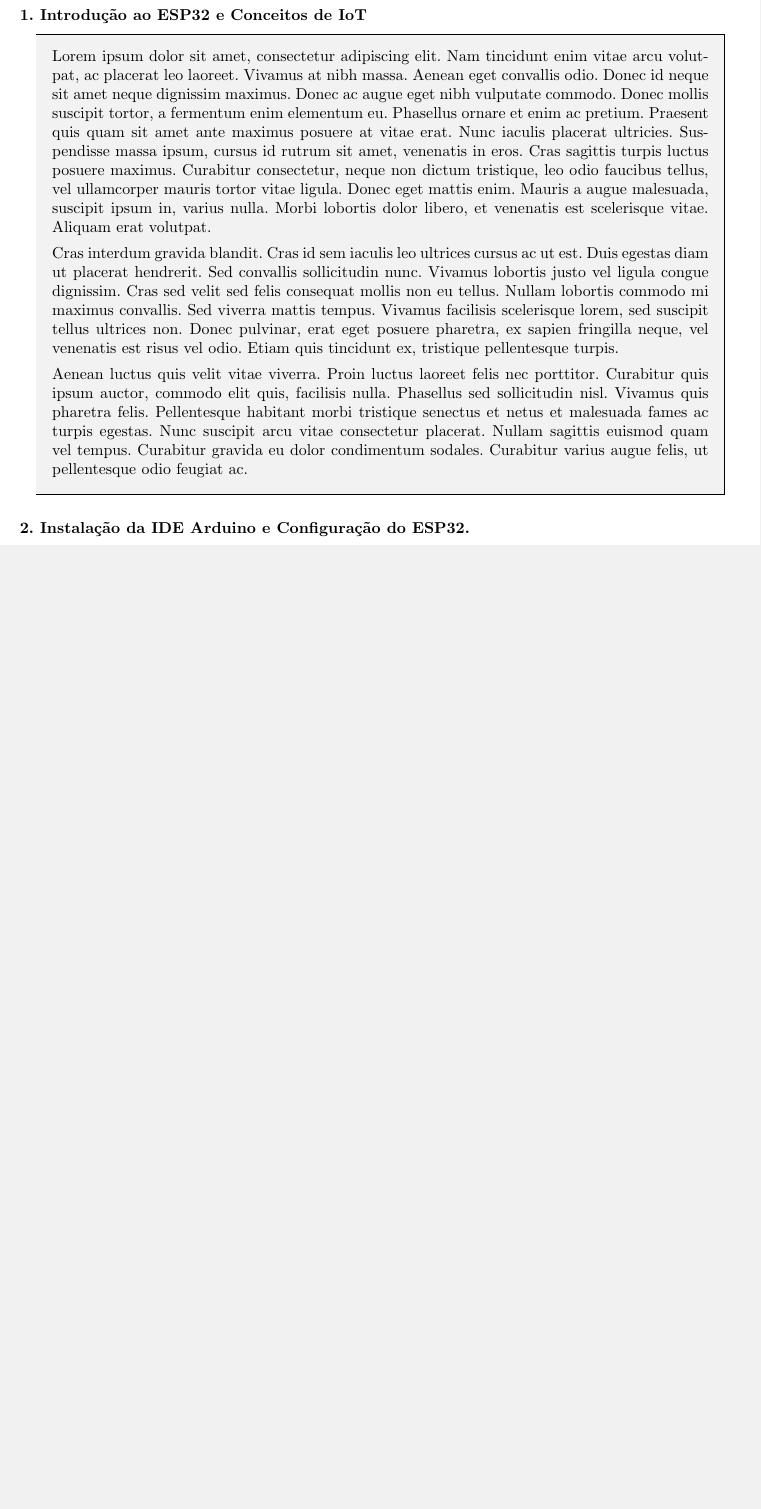
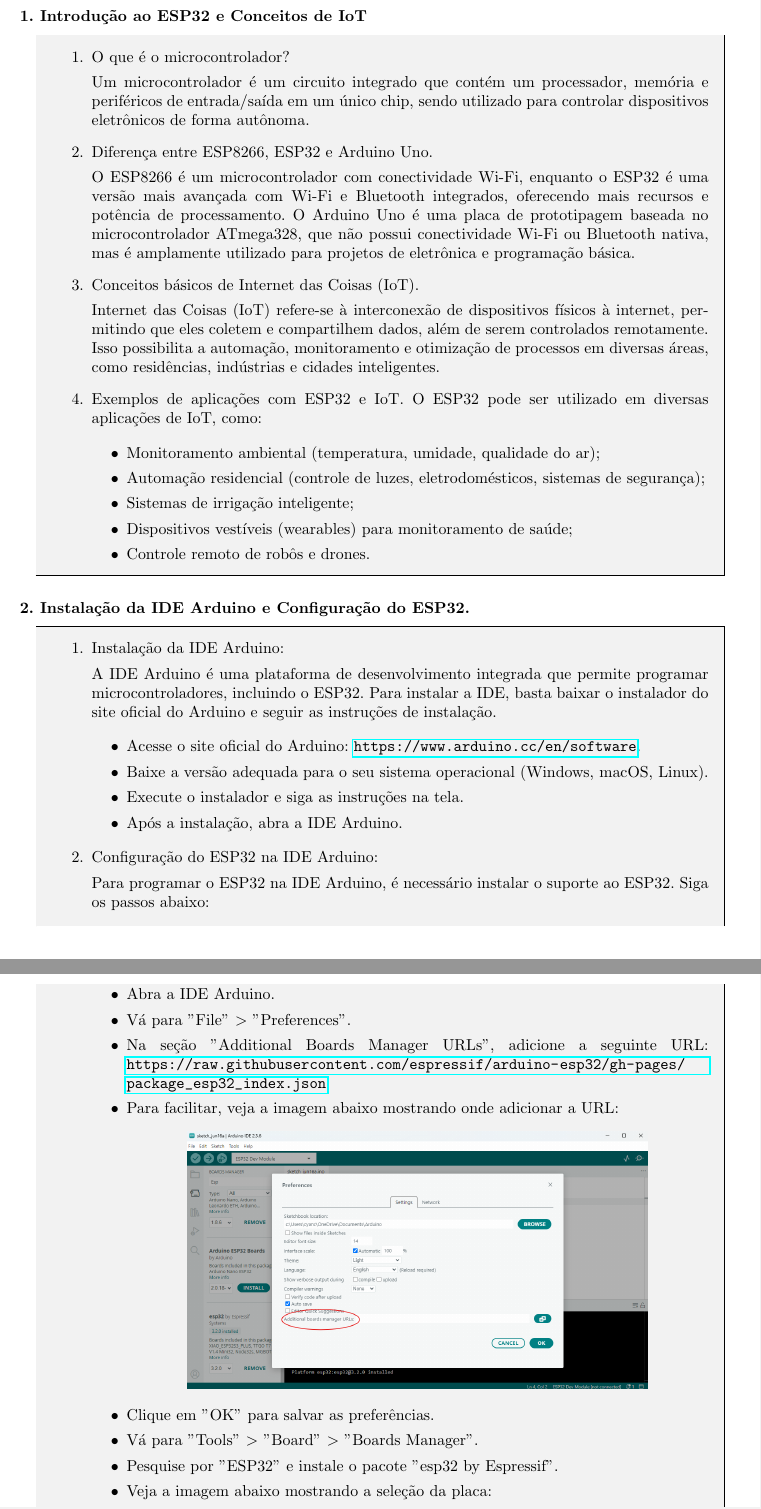
Before and after one commit to AcelinoMargotti/roteiro-automacao, a LaTeX document (main.tex): part of page 1 of 5 before the commit and two parts of pages 1 and 2 of 5 after it, the two joined at a grey line, cut so that both start at the same text, the shorter picture padded with empty space. Compiled offline with pdfLaTeX.

Commit message:
exercises 1 and 2 added

```diff
--- a/main.tex
+++ b/main.tex
@@ -13,6 +13,7 @@
 \setmemberuid{LISTA DE MATRÍCULAS DOS ALUNOS}
 
 \usepackage{amsmath,amssymb,bm}
+\usepackage{hyperref}
 
 
 \begin{document}
@@ -23,14 +24,74 @@
     % Exemplo abaixo:
 
     \begin{answer}[1. Introdução ao ESP32 e Conceitos de IoT]
-        Lorem ipsum dolor sit amet, consectetur adipiscing elit. Nam tincidunt enim vitae arcu volutpat, ac placerat leo laoreet. Vivamus at nibh massa. Aenean eget convallis odio. Donec id neque sit amet neque dignissim maximus. Donec ac augue eget nibh vulputate commodo. Donec mollis suscipit tortor, a fermentum enim elementum eu. Phasellus ornare et enim ac pretium. Praesent quis quam sit amet ante maximus posuere at vitae erat. Nunc iaculis placerat ultricies. Suspendisse massa ipsum, cursus id rutrum sit amet, venenatis in eros. Cras sagittis turpis luctus posuere maximus. Curabitur consectetur, neque non dictum tristique, leo odio faucibus tellus, vel ullamcorper mauris tortor vitae ligula. Donec eget mattis enim. Mauris a augue malesuada, suscipit ipsum in, varius nulla. Morbi lobortis dolor libero, et venenatis est scelerisque vitae. Aliquam erat volutpat.
+    \begin{enumerate}
+        \item O que é o microcontrolador?
 
-        Cras interdum gravida blandit. Cras id sem iaculis leo ultrices cursus ac ut est. Duis egestas diam ut placerat hendrerit. Sed convallis sollicitudin nunc. Vivamus lobortis justo vel ligula congue dignissim. Cras sed velit sed felis consequat mollis non eu tellus. Nullam lobortis commodo mi maximus convallis. Sed viverra mattis tempus. Vivamus facilisis scelerisque lorem, sed suscipit tellus ultrices non. Donec pulvinar, erat eget posuere pharetra, ex sapien fringilla neque, vel venenatis est risus vel odio. Etiam quis tincidunt ex, tristique pellentesque turpis.
+            Um microcontrolador é um circuito integrado que contém um processador,
+            memória e periféricos de entrada/saída em um único chip, sendo utilizado
+            para controlar dispositivos eletrônicos de forma autônoma.
 
-        Aenean luctus quis velit vitae viverra. Proin luctus laoreet felis nec porttitor. Curabitur quis ipsum auctor, commodo elit quis, facilisis nulla. Phasellus sed sollicitudin nisl. Vivamus quis pharetra felis. Pellentesque habitant morbi tristique senectus et netus et malesuada fames ac turpis egestas. Nunc suscipit arcu vitae consectetur placerat. Nullam sagittis euismod quam vel tempus. Curabitur gravida eu dolor condimentum sodales. Curabitur varius augue felis, ut pellentesque odio feugiat ac.
+        \item Diferença entre ESP8266, ESP32 e Arduino Uno.
+
+            O ESP8266 é um microcontrolador com conectividade Wi-Fi, enquanto o ESP32
+            é uma versão mais avançada com Wi-Fi e Bluetooth integrados, oferecendo
+            mais recursos e potência de processamento. O Arduino Uno é uma placa
+            de prototipagem baseada no microcontrolador ATmega328, que não possui
+            conectividade Wi-Fi ou Bluetooth nativa, mas é amplamente utilizado
+            para projetos de eletrônica e programação básica.
+
+        \item Conceitos básicos de Internet das Coisas (IoT).
+
+            Internet das Coisas (IoT) refere-se à interconexão de dispositivos físicos
+            à internet, permitindo que eles coletem e compartilhem dados, além de
+            serem controlados remotamente. Isso possibilita a automação, monitoramento
+            e otimização de processos em diversas áreas, como residências, indústrias
+            e cidades inteligentes.
+
+        \item Exemplos de aplicações com ESP32 e IoT.
+            O ESP32 pode ser utilizado em diversas aplicações de IoT, como:
+
+            \begin{itemize}
+                \item Monitoramento ambiental (temperatura, umidade, qualidade do ar);
+                \item Automação residencial (controle de luzes, eletrodomésticos, sistemas de segurança);
+                \item Sistemas de irrigação inteligente;
+                \item Dispositivos vestíveis (wearables) para monitoramento de saúde;
+                \item Controle remoto de robôs e drones.
+            \end{itemize}
+    \end{enumerate}
     \end{answer}
 
     \begin{answer}[2. Instalação da IDE Arduino e Configuração do ESP32.]
-        Quisque eget velit eget arcu rhoncus dictum non quis turpis. Nulla fermentum nulla nec vestibulum lacinia. Sed aliquam euismod dolor a efficitur. Fusce a nisi at justo vulputate tempor sed id lectus. Vestibulum ante ipsum primis in faucibus orci luctus et ultrices posuere cubilia curae; Duis imperdiet ut dolor at varius. Pellentesque mattis turpis diam, et maximus orci aliquet id. Sed luctus a magna ac mattis. Sed ultricies quis turpis nec consequat. Donec a placerat metus, a tempor nulla. Maecenas gravida, diam sed aliquet efficitur, magna risus pulvinar orci, vel rutrum velit metus et tortor. Nam maximus, nulla eu semper scelerisque, mi sem vulputate tellus, nec hendrerit nulla ligula vel libero. Maecenas convallis pellentesque massa a ornare.
+        \begin{enumerate}
+            \item  Instalação da IDE Arduino:
 
-            Nam rhoncus magna sit amet porttitor condimentum. Vestibulum rhoncus consectetur est nec volutpat. Mauris volutpat nisi at tortor auctor, id ornare eros tempus. Aliquam et sapien mattis, eleifend turpis et, bibendum ipsum. Quisque vel semper risus, nec aliquam dolor. Maecenas non semper risus, sagittis eleifend nunc. Cras turpis elit, vulputate in porttitor at, rutrum eget justo. Orci varius natoque penatibus et magnis dis parturient montes, nascetur ridiculus mus. Cras quis placerat tellus, eget gravida nunc. Integer malesuada vitae tortor non sollicitudin. Suspendisse eu sem purus.
+                A IDE Arduino é uma plataforma de desenvolvimento integrada que permite
+                programar microcontroladores, incluindo o ESP32. Para instalar a IDE,
+                basta baixar o instalador do site oficial do Arduino e seguir as instruções
+                de instalação.
+
+                \begin{itemize}
+                    \item  Acesse o site oficial do Arduino: \url{https://www.arduino.cc/en/software}.
+                    \item  Baixe a versão adequada para o seu sistema operacional (Windows, macOS, Linux).
+                    \item  Execute o instalador e siga as instruções na tela.
+                    \item  Após a instalação, abra a IDE Arduino.
+                \end{itemize}
+            \item Configuração do ESP32 na IDE Arduino:
+
+                Para programar o ESP32 na IDE Arduino, é necessário instalar o suporte
+                ao ESP32. Siga os passos abaixo:
+
+                \begin{itemize}
+                    \item  Abra a IDE Arduino.
+                    \item  Vá para "File" $>$ "Preferences".
+                    \item  Na seção "Additional Boards Manager URLs", adicione a seguinte  URL:
+                        \url{https://raw.githubusercontent.com/espressif/arduino-esp32/gh-pages/package_esp32_index.json}.
+                    \item  Para facilitar, veja a imagem abaixo mostrando onde adicionar a URL:
+
+                        \begin{center}
+                            \includegraphics[width=0.7\textwidth]{images/addURL}
+                        \end{center}
+                    \item  Clique em "OK" para salvar as preferências.
+                    \item  Vá para "Tools" $>$ "Board" $>$ "Boards Manager".
+                    \item  Pesquise por "ESP32" e instale o pacote "esp32 by Espressif".
+                    \item  Veja a imagem abaixo mostrando a seleção da placa:
@@ -37,3 +106,5 @@
+                \end{itemize}
+        \end{enumerate}
     \end{answer}
 
     \begin{answer}[3. Comparação com ESP8266 e Arduino Uno.]
```
Also changed, not shown: images/Esp-32-board-install.png (added), images/addURL.png (added), main.pdf, main.tex (8 more changed lines).
